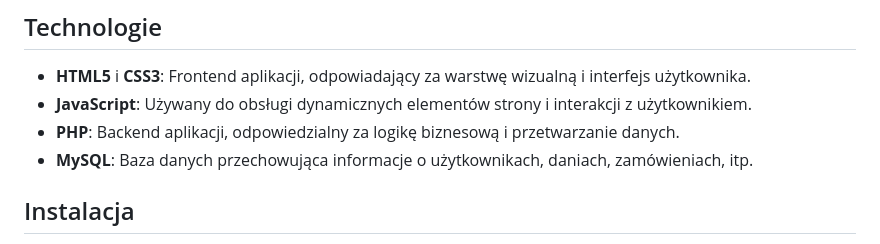
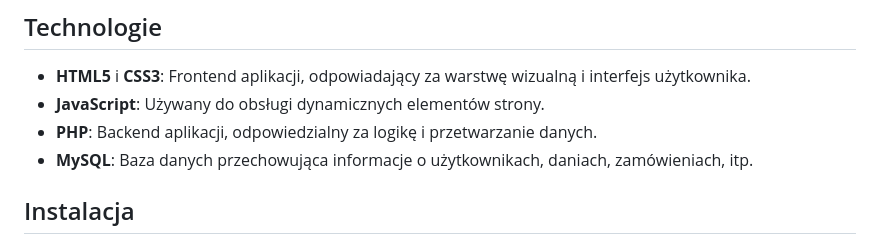
Before and after one commit to Sajmon101/Smartstaff, a Markdown page: README.md, the part around the change. GitHub-like rendering.

```diff
--- a/README.md
+++ b/README.md
@@ -51,8 +51,8 @@ Diagram przypadków użycia ilustruje interakcje między poszczególnymi użytko
 ## Technologie
 
 - **HTML5** i **CSS3**: Frontend aplikacji, odpowiadający za warstwę wizualną i interfejs użytkownika.
-- **JavaScript**: Używany do obsługi dynamicznych elementów strony i interakcji z użytkownikiem.
-- **PHP**: Backend aplikacji, odpowiedzialny za logikę biznesową i przetwarzanie danych.
+- **JavaScript**: Używany do obsługi dynamicznych elementów strony.
+- **PHP**: Backend aplikacji, odpowiedzialny za logikę i przetwarzanie danych.
 - **MySQL**: Baza danych przechowująca informacje o użytkownikach, daniach, zamówieniach, itp.
 
 ## Instalacja
```
